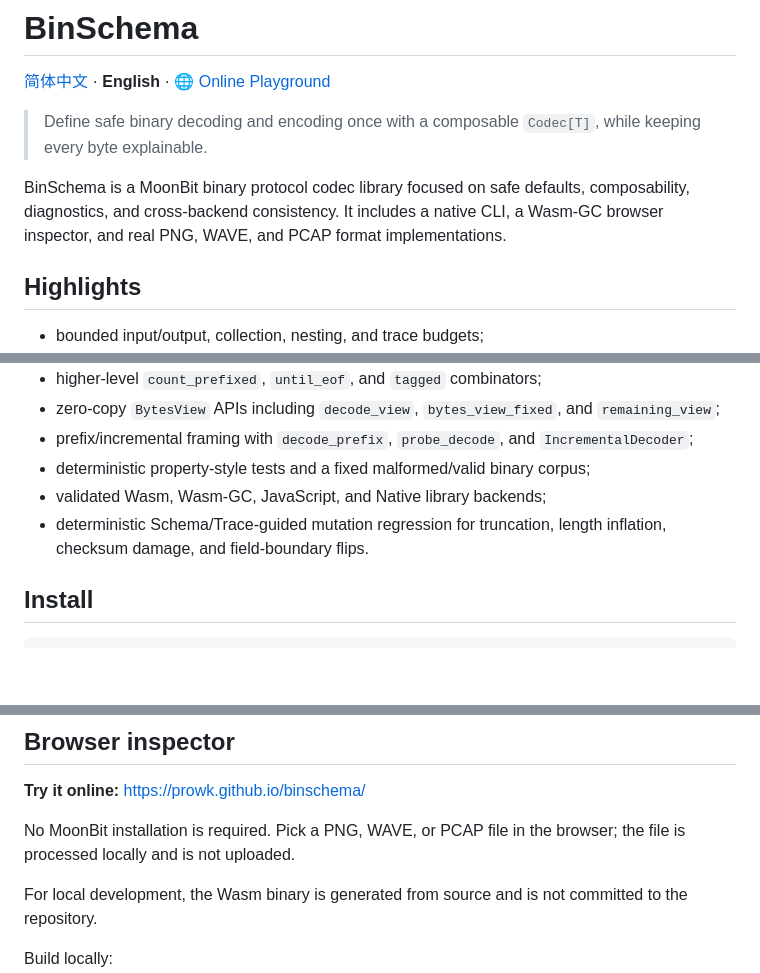
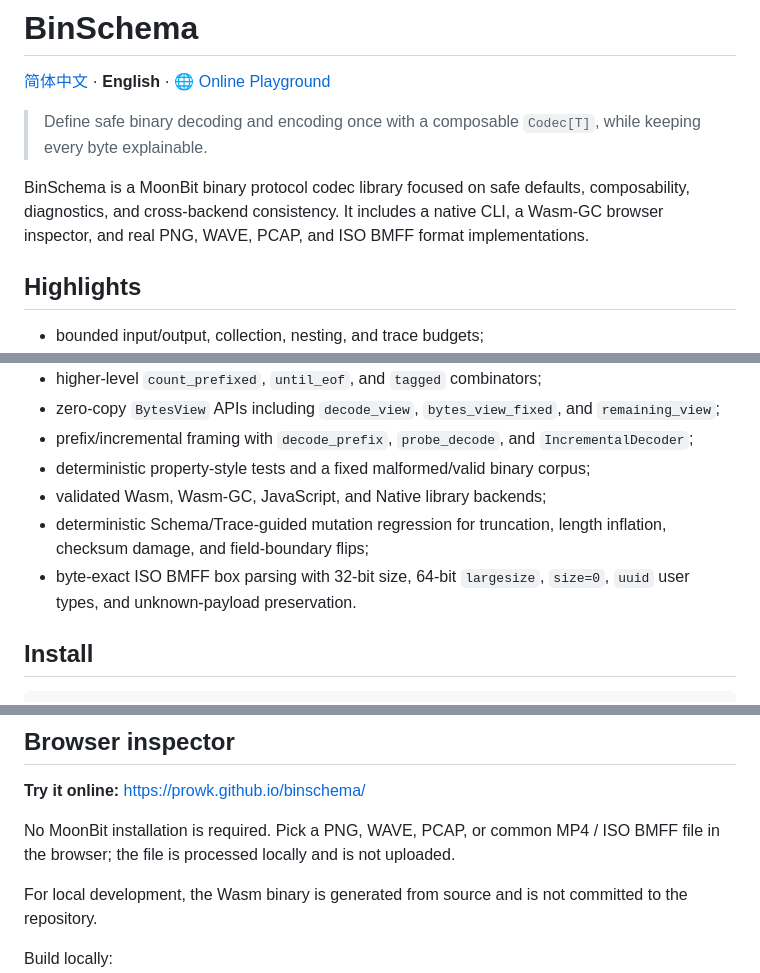
Before and after one commit to prowk/binschema, a Markdown page: README.en.md, 3 parts joined by grey strips. GitHub-like rendering; blank space fills up the shorter version.

Commit message:
docs: document ISO BMFF support in English

```diff
--- a/README.en.md
+++ b/README.en.md
@@ -6,7 +6,7 @@
 
 BinSchema is a MoonBit binary protocol codec library focused on safe defaults, composability,
 diagnostics, and cross-backend consistency. It includes a native CLI, a Wasm-GC browser
-inspector, and real PNG, WAVE, and PCAP format implementations.
+inspector, and real PNG, WAVE, PCAP, and ISO BMFF format implementations.
 
 ## Highlights
 
@@ -20,7 +20,8 @@ inspector, and real PNG, WAVE, and PCAP format implementations.
 - prefix/incremental framing with `decode_prefix`, `probe_decode`, and `IncrementalDecoder`;
 - deterministic property-style tests and a fixed malformed/valid binary corpus;
 - validated Wasm, Wasm-GC, JavaScript, and Native library backends;
-- deterministic Schema/Trace-guided mutation regression for truncation, length inflation, checksum damage, and field-boundary flips.
+- deterministic Schema/Trace-guided mutation regression for truncation, length inflation, checksum damage, and field-boundary flips;
+- byte-exact ISO BMFF box parsing with 32-bit size, 64-bit `largesize`, `size=0`, `uuid` user types, and unknown-payload preservation.
 
 ## Install
 
@@ -60,7 +61,7 @@ in [docs/ARCHITECTURE.md](docs/ARCHITECTURE.md), security guidance in
 
 **Try it online:** [https://prowk.github.io/binschema/](https://prowk.github.io/binschema/)
 
-No MoonBit installation is required. Pick a PNG, WAVE, or PCAP file in the browser; the file is processed locally and is not uploaded.
+No MoonBit installation is required. Pick a PNG, WAVE, PCAP, or common MP4 / ISO BMFF file in the browser; the file is processed locally and is not uploaded.
 
 For local development, the Wasm binary is generated from source and is not committed to the repository.
 
```
Also changed, not shown: other parts of README.en.md (+1 -1 lines).
